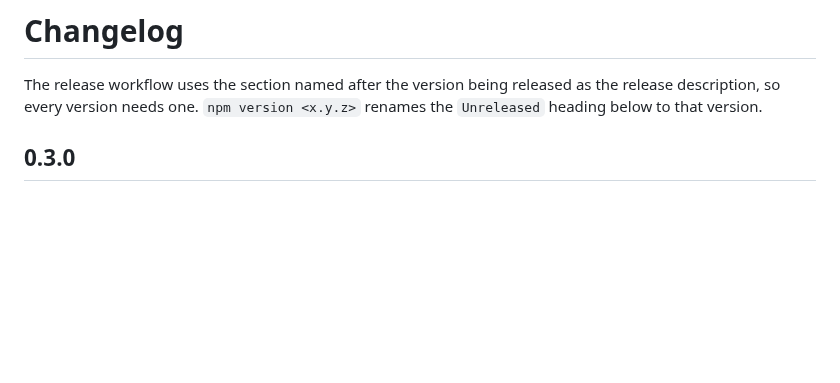
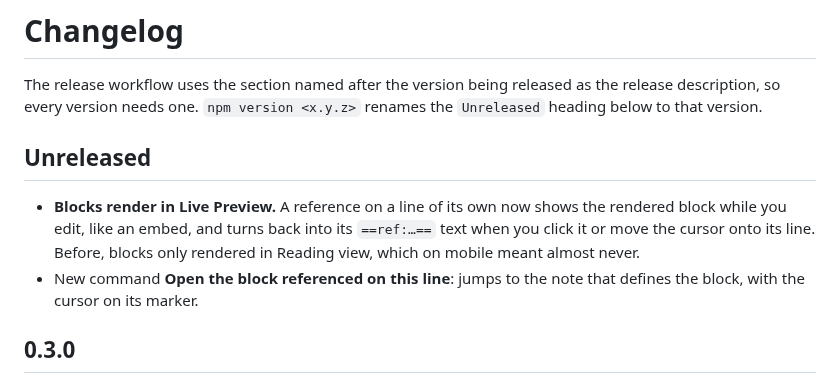
Before and after one commit to perezamadorluisenrique-gif/shared-blocks, a Markdown page: CHANGELOG.md, the part around the change. Drawn GitHub-style; blank space fills up the shorter version.

```diff
--- a/CHANGELOG.md
+++ b/CHANGELOG.md
@@ -3,6 +3,16 @@
 The release workflow uses the section named after the version being released
 as the release description, so every version needs one. `npm version <x.y.z>`
 renames the `Unreleased` heading below to that version.
+
+## Unreleased
+
+- **Blocks render in Live Preview.** A reference on a line of its own now
+  shows the rendered block while you edit, like an embed, and turns back into
+  its `==ref:…==` text when you click it or move the cursor onto its line.
+  Before, blocks only rendered in Reading view, which on mobile meant almost
+  never.
+- New command **Open the block referenced on this line**: jumps to the note
+  that defines the block, with the cursor on its marker.
 
 ## 0.3.0
 
```
Also changed, not shown: README.md (+10 -3 lines), docs/live-preview.png (added), 6 other files.
